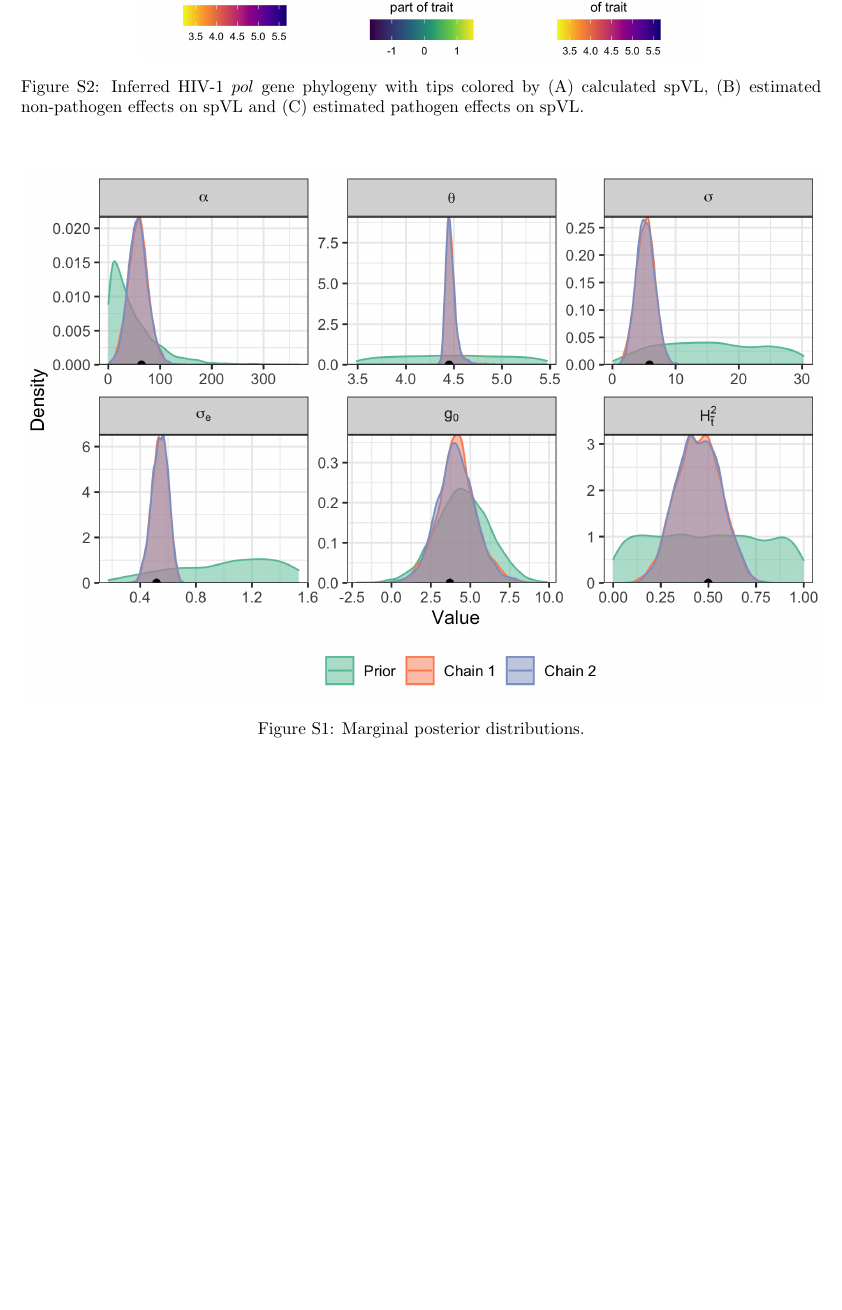
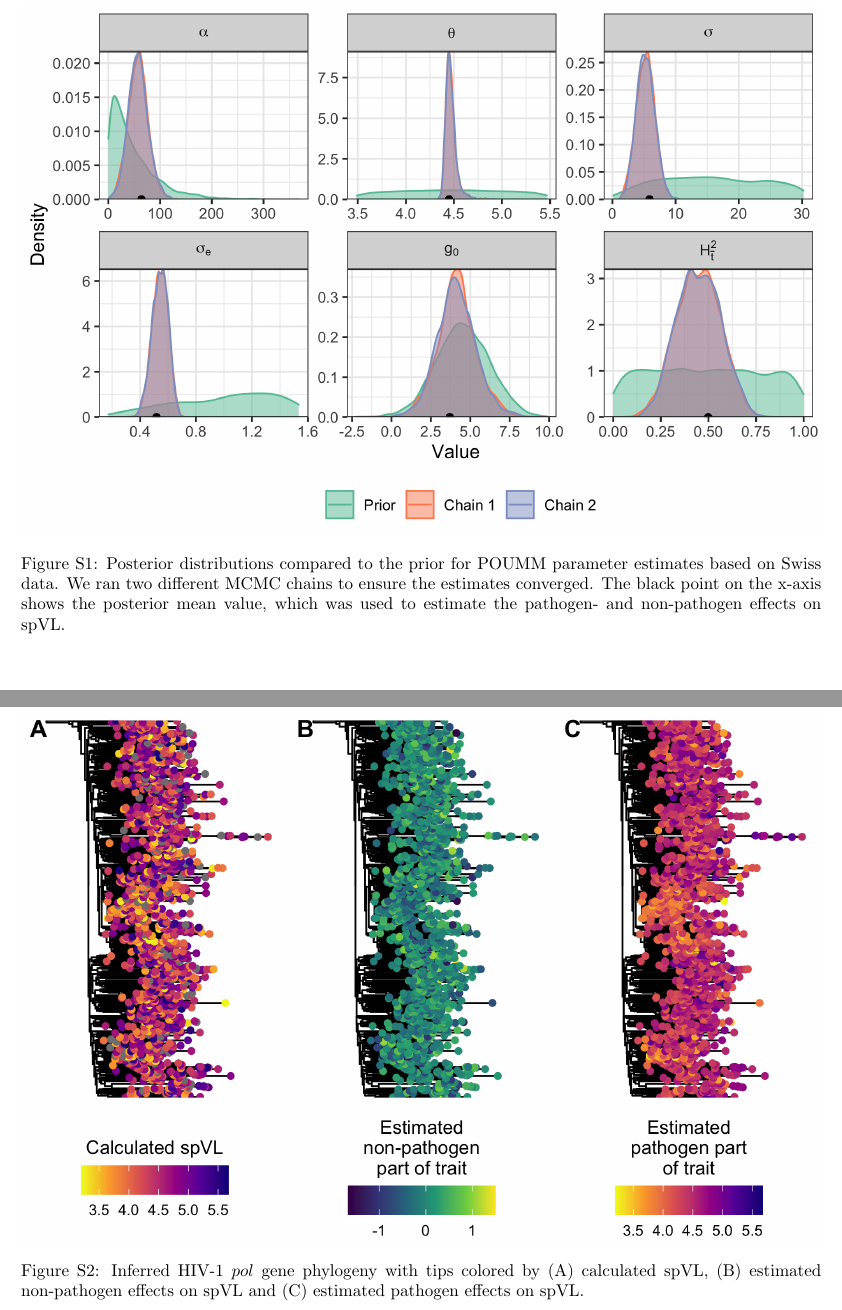
Before and after one commit to cevo-public/POUMM-GWAS, a LaTeX paper (manuscript/hiv-gwas.tex): part of page 19 of 25 before the commit and two parts of pages 19 and 20 of 25 after it, the two joined at a grey line, cut at the place of the change, the shorter picture padded with empty space. Compiled offline with pdfLaTeX.

Commit message:
Update on Overleaf.

```diff
--- a/manuscript/hiv-gwas.tex
+++ b/manuscript/hiv-gwas.tex
@@ -559,13 +559,13 @@ Therefore, we can expect the RMSE for $\bm{z} - \bm{\bar{z}}$ as an estimate for
 \begin{figure}[H]
 	\centering
 		\includegraphics[width=\linewidth]{figures/poumm_parameter_estimates.png}
-		\caption{Marginal posterior distributions.}
+		\caption{Posterior distributions compared to the prior for POUMM parameter estimates based on Swiss data. We ran two different MCMC chains to ensure the estimates converged. The black point on the x-axis shows the posterior mean value, which was used to estimate the pathogen- and non-pathogen effects on spVL.}
 \label{fig:poumm-parameters}
 \end{figure}
 
-\begin{figure}
+\begin{figure}[H]
 \begin{center}
-\includegraphics[width = 0.7\linewidth]{figures/spvl_on_tree.png}
+\includegraphics[width = \linewidth]{figures/spvl_on_tree.png}
 	\caption{Inferred HIV-1 $pol$ gene phylogeny with tips colored by (A) calculated spVL, (B) estimated non-pathogen effects on spVL and (C) estimated pathogen effects on spVL.}
 	\label{fig:spvl-on-tree}
 	\end{center}
```
